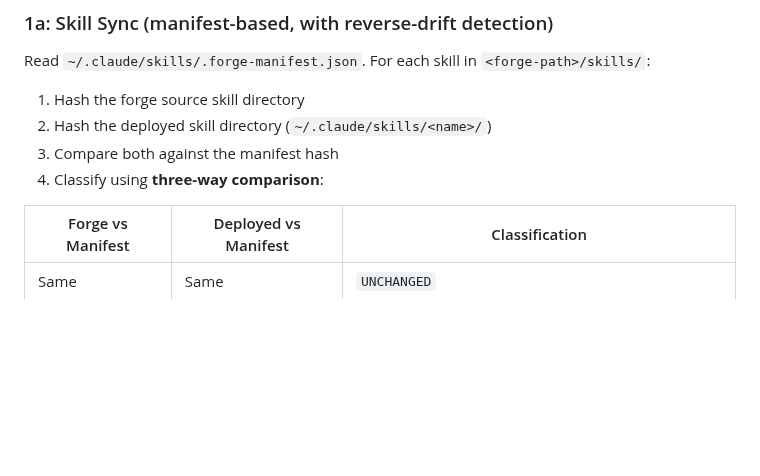
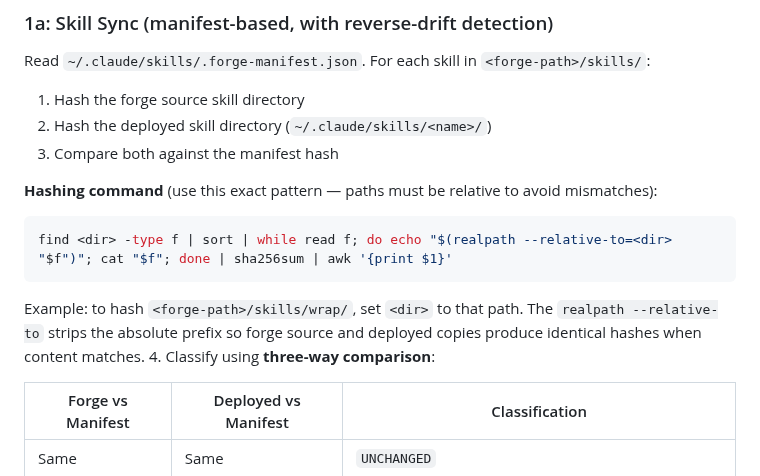
Before and after one commit to forge-arcana/forge, a Markdown page: skills/forge/SKILL.md, the part around the change. Drawn GitHub-style; blank space fills up the shorter version.

````diff
--- a/skills/forge/SKILL.md
+++ b/skills/forge/SKILL.md
@@ -39,6 +39,12 @@ Read `~/.claude/skills/.forge-manifest.json`. For each skill in `<forge-path>/sk
 1. Hash the forge source skill directory
 2. Hash the deployed skill directory (`~/.claude/skills/<name>/`)
 3. Compare both against the manifest hash
+
+**Hashing command** (use this exact pattern — paths must be relative to avoid mismatches):
+```bash
+find <dir> -type f | sort | while read f; do echo "$(realpath --relative-to=<dir> "$f")"; cat "$f"; done | sha256sum | awk '{print $1}'
+```
+Example: to hash `<forge-path>/skills/wrap/`, set `<dir>` to that path. The `realpath --relative-to` strips the absolute prefix so forge source and deployed copies produce identical hashes when content matches.
 4. Classify using **three-way comparison**:
 
 | Forge vs Manifest | Deployed vs Manifest | Classification |
````
Also changed, not shown: CLAUDE.md (+2 -2 lines), skills/reforge/SKILL.md (+6 -1 lines).
